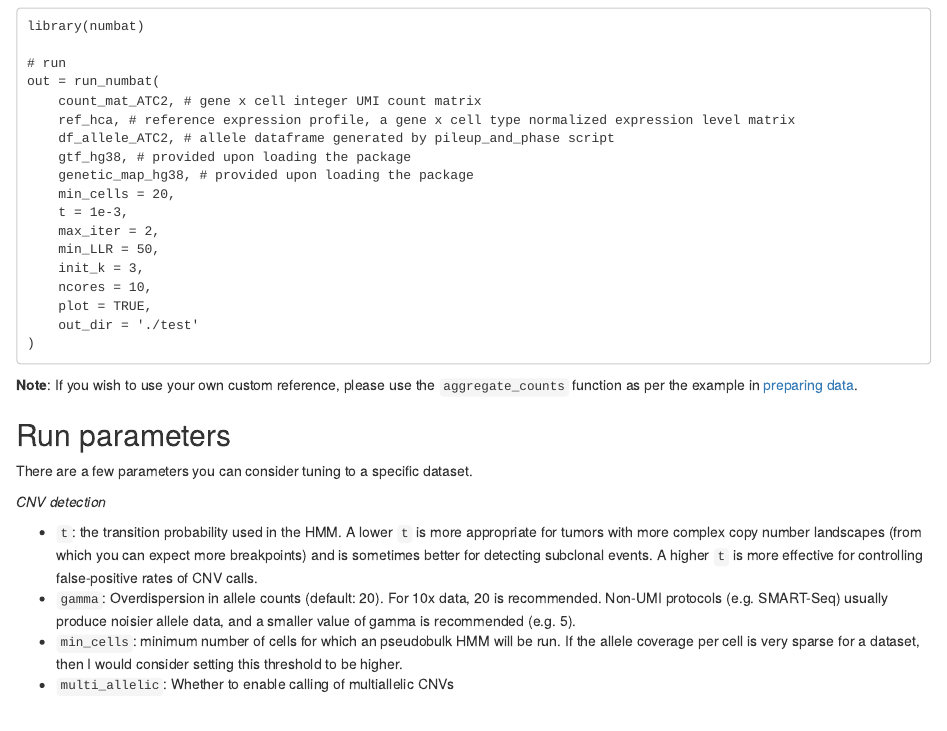
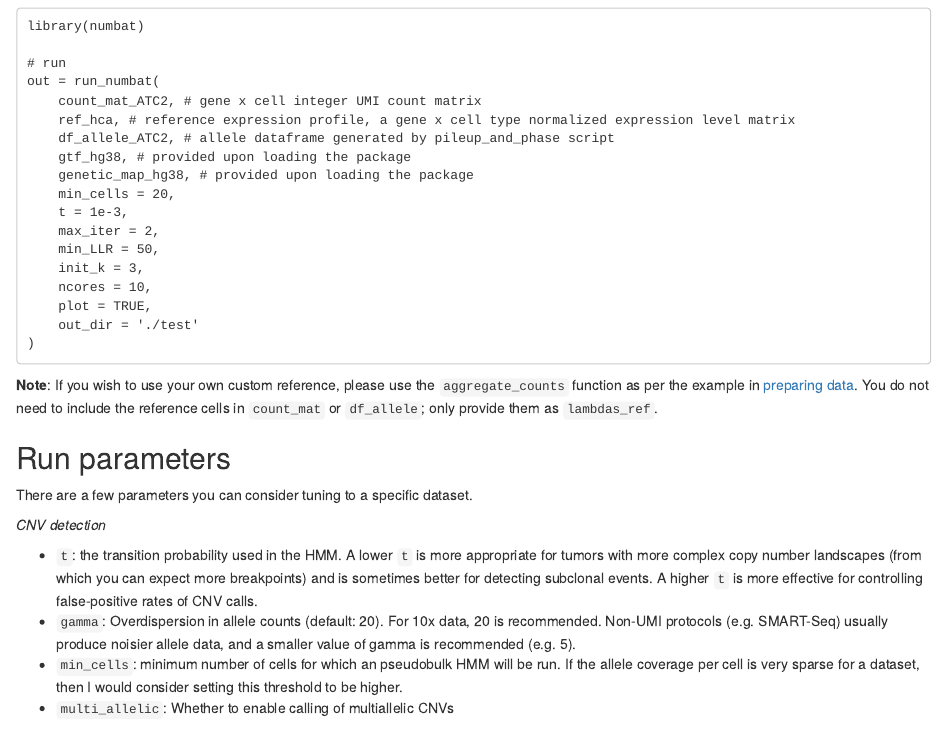
Before and after one commit to kharchenkolab/numbat, an R Markdown document (vignettes/numbat.Rmd): the page in a window 1100 px wide, from 1910 px down. Rendered offline with R 4.5, knitr and Pandoc, with nearby package versions.

Commit message:
adding note

````diff
--- a/vignettes/numbat.Rmd
+++ b/vignettes/numbat.Rmd
@@ -107,7 +107,7 @@ out = run_numbat(
     out_dir = './test'
 )
 ```
-**Note**: If you wish to use your own custom reference, please use the `aggregate_counts` function as per the example in [preparing data](#preparing-data).
+**Note**: If you wish to use your own custom reference, please use the `aggregate_counts` function as per the example in [preparing data](#preparing-data). You do not need to include the reference cells in `count_mat` or `df_allele`; only provide them as `lambdas_ref`.
 
 ## Run parameters
 There are a few parameters you can consider tuning to a specific dataset.
````
